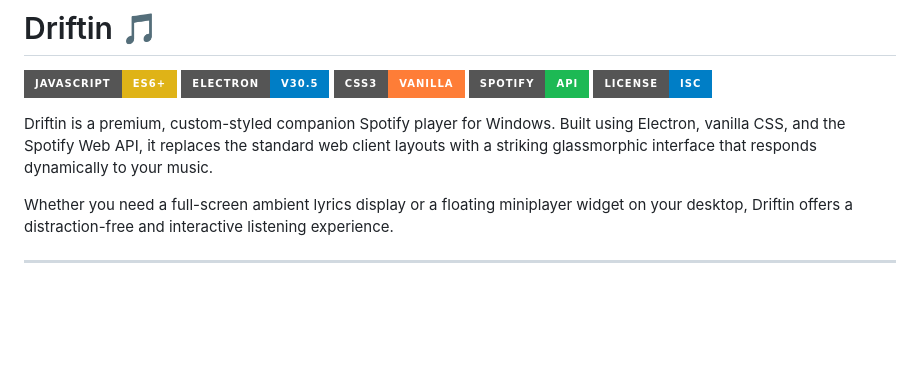
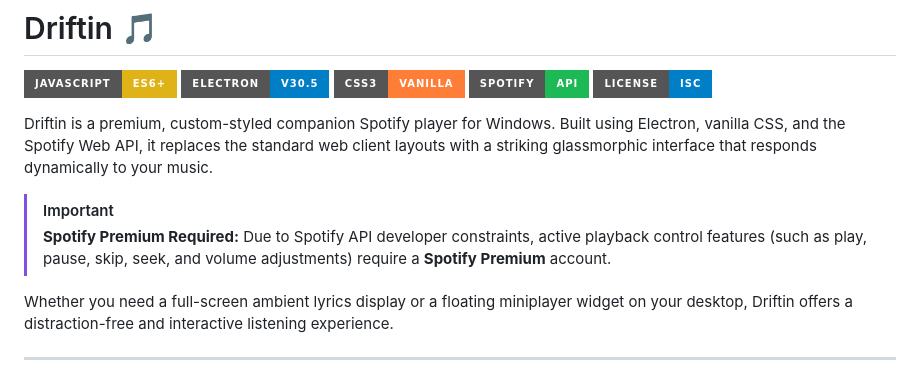
Before and after one commit to therohandas/driftin, a Markdown page: README.md, the part around the change. Rendered like a GitHub page; badges without logos; blank space fills up the shorter version.

Commit message:
Highlight Spotify Premium requirement in README

```diff
--- a/README.md
+++ b/README.md
@@ -7,6 +7,9 @@
 [![License: ISC](https://img.shields.io/badge/License-ISC-blue.svg?style=for-the-badge)](https://opensource.org/licenses/ISC)
 
 Driftin is a premium, custom-styled companion Spotify player for Windows. Built using Electron, vanilla CSS, and the Spotify Web API, it replaces the standard web client layouts with a striking glassmorphic interface that responds dynamically to your music.
+
+> [!IMPORTANT]
+> **Spotify Premium Required:** Due to Spotify API developer constraints, active playback control features (such as play, pause, skip, seek, and volume adjustments) require a **Spotify Premium** account.
 
 Whether you need a full-screen ambient lyrics display or a floating miniplayer widget on your desktop, Driftin offers a distraction-free and interactive listening experience.
 
```
